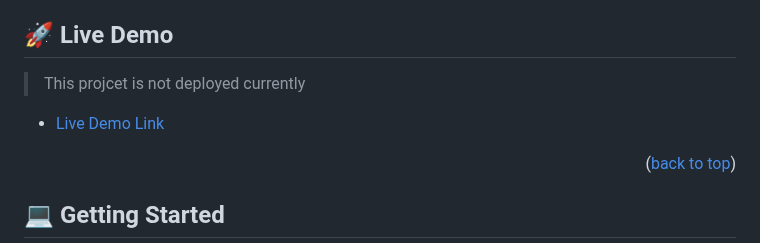
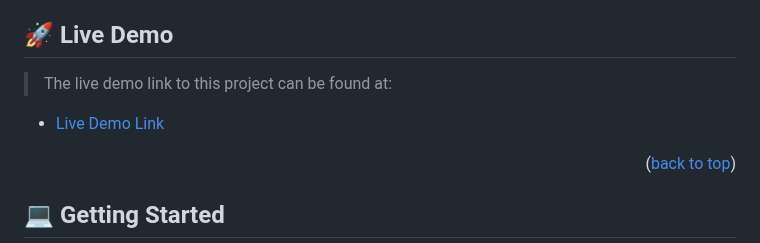
Before and after one commit to kalbek/Capstone-1-Hack-Summit, a Markdown page: README.md, the part around one of its changes. Rendered like a GitHub page.

Commit message:
deploy current status of project and mention link on readme

```diff
--- a/README.md
+++ b/README.md
@@ -57,5 +57,5 @@
 
 ## 🚀 Live Demo <a name="live-demo"></a>
 
-> This projcet is not deployed currently
+> The live demo link to this project can be found at:
 
```
Also changed, not shown: other parts of README.md (+1 -1 lines).
